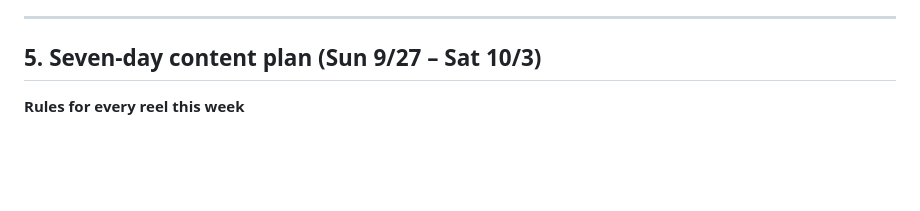
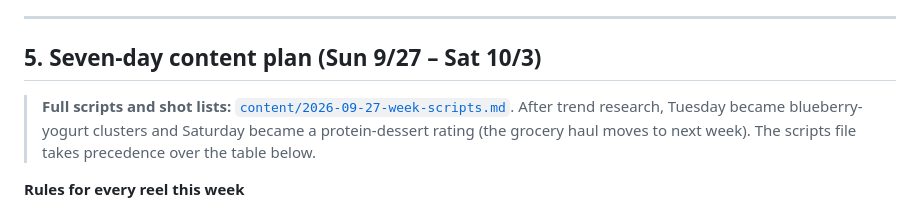
Before and after one commit to trevorwerner12/IG-Assets, a Markdown page: analytics/2026-09-27-weekly-review.md, the part around the change. Drawn GitHub-style; blank space fills up the shorter version.

Commit message:
Add trend research and shot-by-shot scripts for 9/27-10/3 reels
Co-Authored-By: Claude Opus 5.5 <noreply@anthropic.com>
Claude-Session: https://claude.ai/code/session_011pZXmoHzTSAcx82ANrebiY

```diff
--- a/analytics/2026-09-27-weekly-review.md
+++ b/analytics/2026-09-27-weekly-review.md
@@ -103,6 +103,8 @@ Each concept was posted as a main reel plus a Trial Reel, which Instagram shows
 
 ## 5. Seven-day content plan (Sun 9/27 – Sat 10/3)
 
+> **Full scripts and shot lists:** [`content/2026-09-27-week-scripts.md`](../content/2026-09-27-week-scripts.md). After trend research, Tuesday became blueberry-yogurt clusters and Saturday became a protein-dessert rating (the grocery haul moves to next week). The scripts file takes precedence over the table below.
+
 **Rules for every reel this week**
 - **Hook in frame 1:** the finished food or your face plus a 3–6 word on-screen line. No slow build-up.
 - **7–15 seconds.** The top reels this week held ~10s.
```
Also changed, not shown: content/2026-09-27-week-scripts.md (added, +217 -0 lines).
